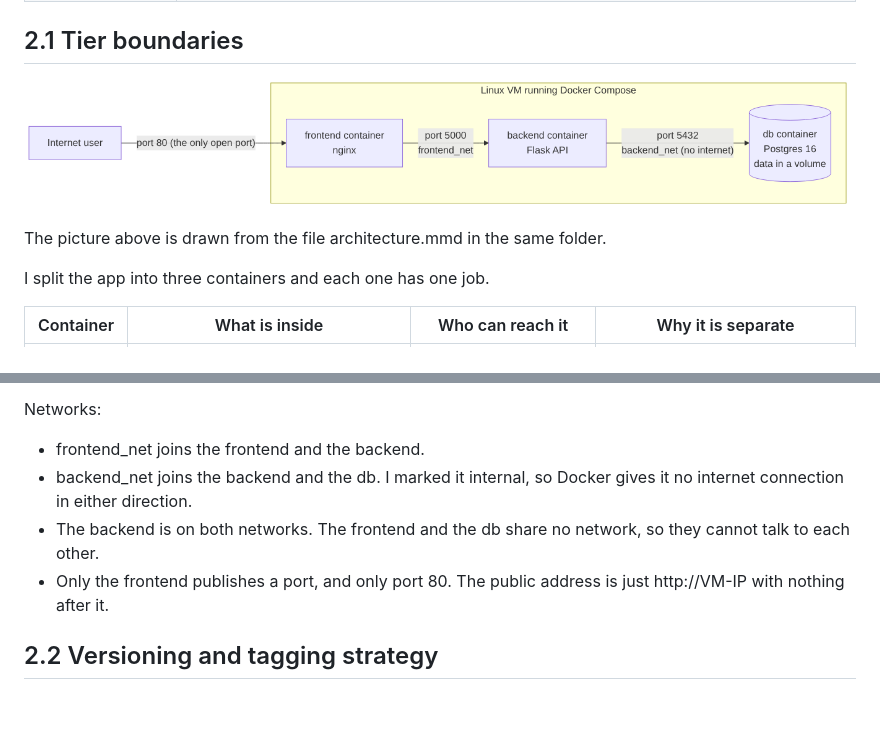
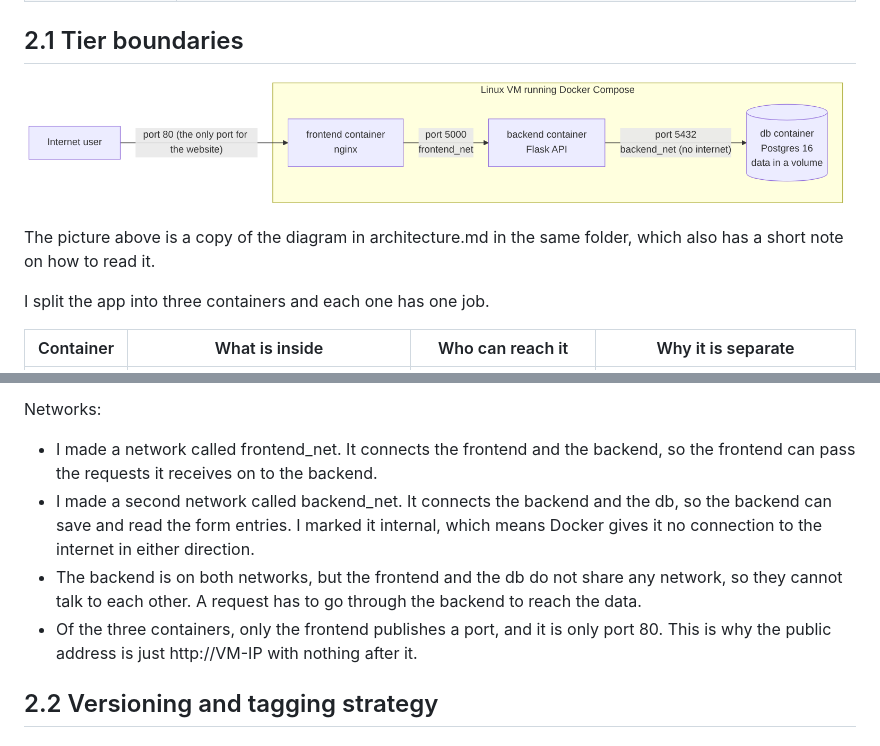
Before and after one commit to OptimistaDeSerie/formflow, a Markdown page: docs/phase0-design-worksheet.md, 2 parts joined by grey strips. GitHub-like rendering; pictures changed too: docs/architecture.png; blank space fills up the shorter version.

Commit message:
Add the architecture document with a legend, fix the diagram label and replace the .mmd file

```diff
--- a/docs/phase0-design-worksheet.md
+++ b/docs/phase0-design-worksheet.md
@@ -21,7 +21,7 @@ My idea is to ship often, but make every release small, labelled, tested and eas
 
 ![Architecture diagram](architecture.png)
 
-The picture above is drawn from the file architecture.mmd in the same folder.
+The picture above is a copy of the diagram in architecture.md in the same folder, which also has a short note on how to read it.
 
 I split the app into three containers and each one has one job.
 
@@ -41,10 +41,10 @@ Why I did not put everything in one container:
 
 Networks:
 
-- frontend_net joins the frontend and the backend.
-- backend_net joins the backend and the db. I marked it internal, so Docker gives it no internet connection in either direction.
-- The backend is on both networks. The frontend and the db share no network, so they cannot talk to each other.
-- Only the frontend publishes a port, and only port 80. The public address is just http://VM-IP with nothing after it.
+- I made a network called frontend_net. It connects the frontend and the backend, so the frontend can pass the requests it receives on to the backend.
+- I made a second network called backend_net. It connects the backend and the db, so the backend can save and read the form entries. I marked it internal, which means Docker gives it no connection to the internet in either direction.
+- The backend is on both networks, but the frontend and the db do not share any network, so they cannot talk to each other. A request has to go through the backend to reach the data.
+- Of the three containers, only the frontend publishes a port, and it is only port 80. This is why the public address is just http://VM-IP with nothing after it.
 
 ## 2.2 Versioning and tagging strategy
 
```
Also changed, not shown: docs/architecture.md (added, +22 -0 lines), 1 other file.
